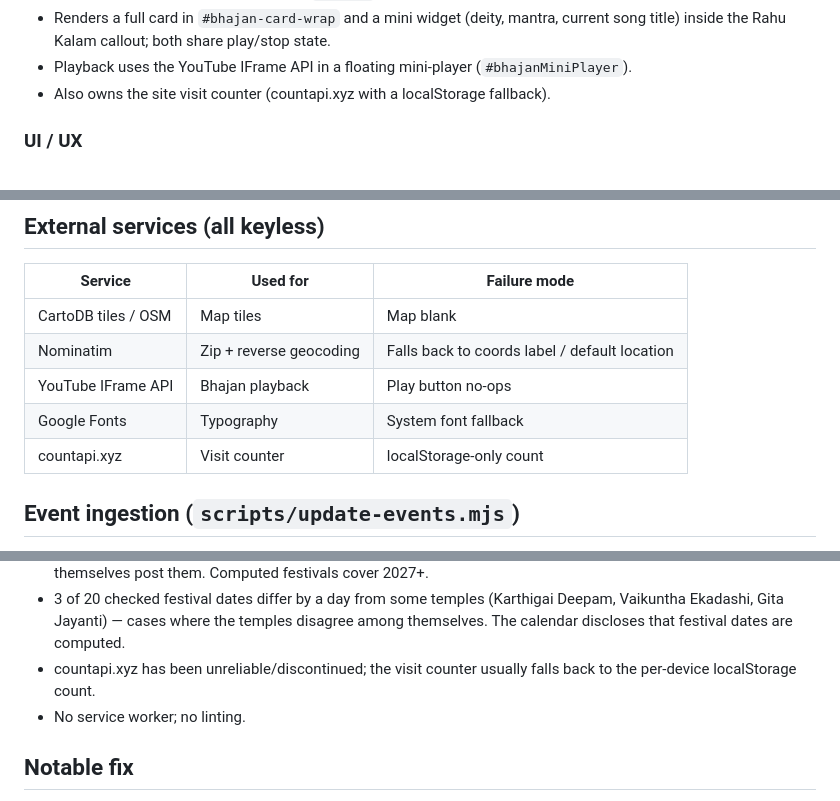
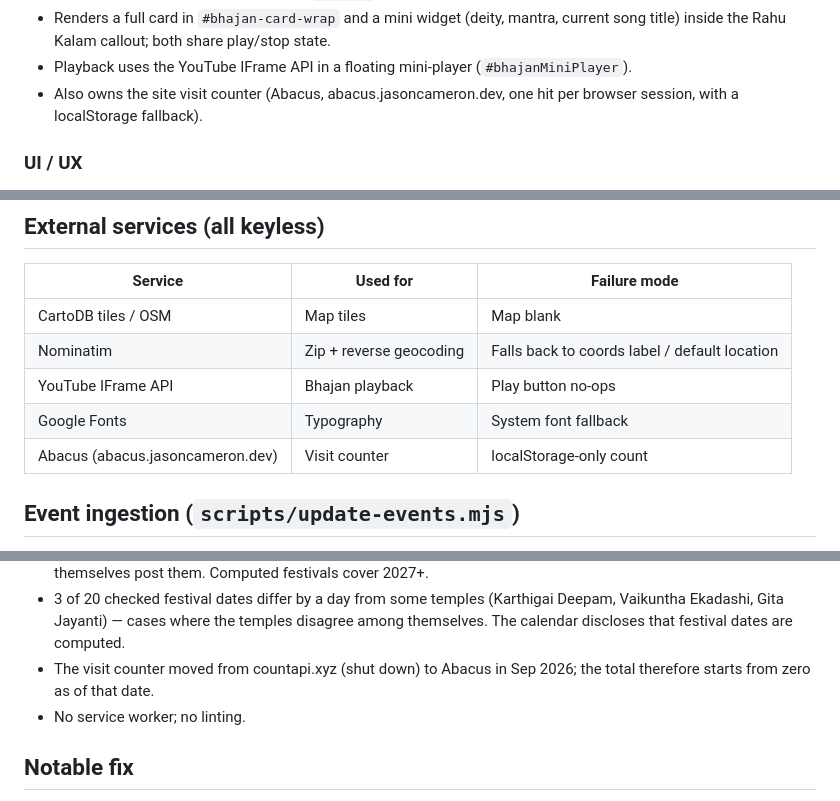
Before and after one commit to chaiprojects/hindu-temples, a Markdown page: SPEC.md, 3 parts joined by grey strips. Drawn GitHub-style.

Commit message:
Update SPEC for the Abacus visit counter
Co-Authored-By: Claude Fable 5.1 <noreply@anthropic.com>
Claude-Session: https://claude.ai/code/session_01A4DF69GFkRbuhXz1eeDH81

```diff
--- a/SPEC.md
+++ b/SPEC.md
@@ -166,7 +166,7 @@ Nothing on the site is hard-coded to a date range any more, and no step invents
 - Renders a full card in `#bhajan-card-wrap` and a mini widget (deity, mantra, current
   song title) inside the Rahu Kalam callout; both share play/stop state.
 - Playback uses the YouTube IFrame API in a floating mini-player (`#bhajanMiniPlayer`).
-- Also owns the site visit counter (countapi.xyz with a localStorage fallback).
+- Also owns the site visit counter (Abacus, abacus.jasoncameron.dev, one hit per browser session, with a localStorage fallback).
 
 ### UI / UX
 - Dark mode: `data-theme` attribute on `<html>`, persisted in localStorage, defaults to
@@ -187,7 +187,7 @@ Nothing on the site is hard-coded to a date range any more, and no step invents
 | Nominatim | Zip + reverse geocoding | Falls back to coords label / default location |
 | YouTube IFrame API | Bhajan playback | Play button no-ops |
 | Google Fonts | Typography | System font fallback |
-| countapi.xyz | Visit counter | localStorage-only count |
+| Abacus (abacus.jasoncameron.dev) | Visit counter | localStorage-only count |
 
 ## Event ingestion (`scripts/update-events.mjs`)
 
@@ -246,8 +246,8 @@ generic parsers there are adapters for the shapes these temples actually ship:
 - 3 of 20 checked festival dates differ by a day from some temples (Karthigai Deepam,
   Vaikuntha Ekadashi, Gita Jayanti) — cases where the temples disagree among
   themselves. The calendar discloses that festival dates are computed.
-- countapi.xyz has been unreliable/discontinued; the visit counter usually falls back
-  to the per-device localStorage count.
+- The visit counter moved from countapi.xyz (shut down) to Abacus in Sep 2026; the
+  total therefore starts from zero as of that date.
 - No service worker; no linting.
 
 ## Notable fix
```
